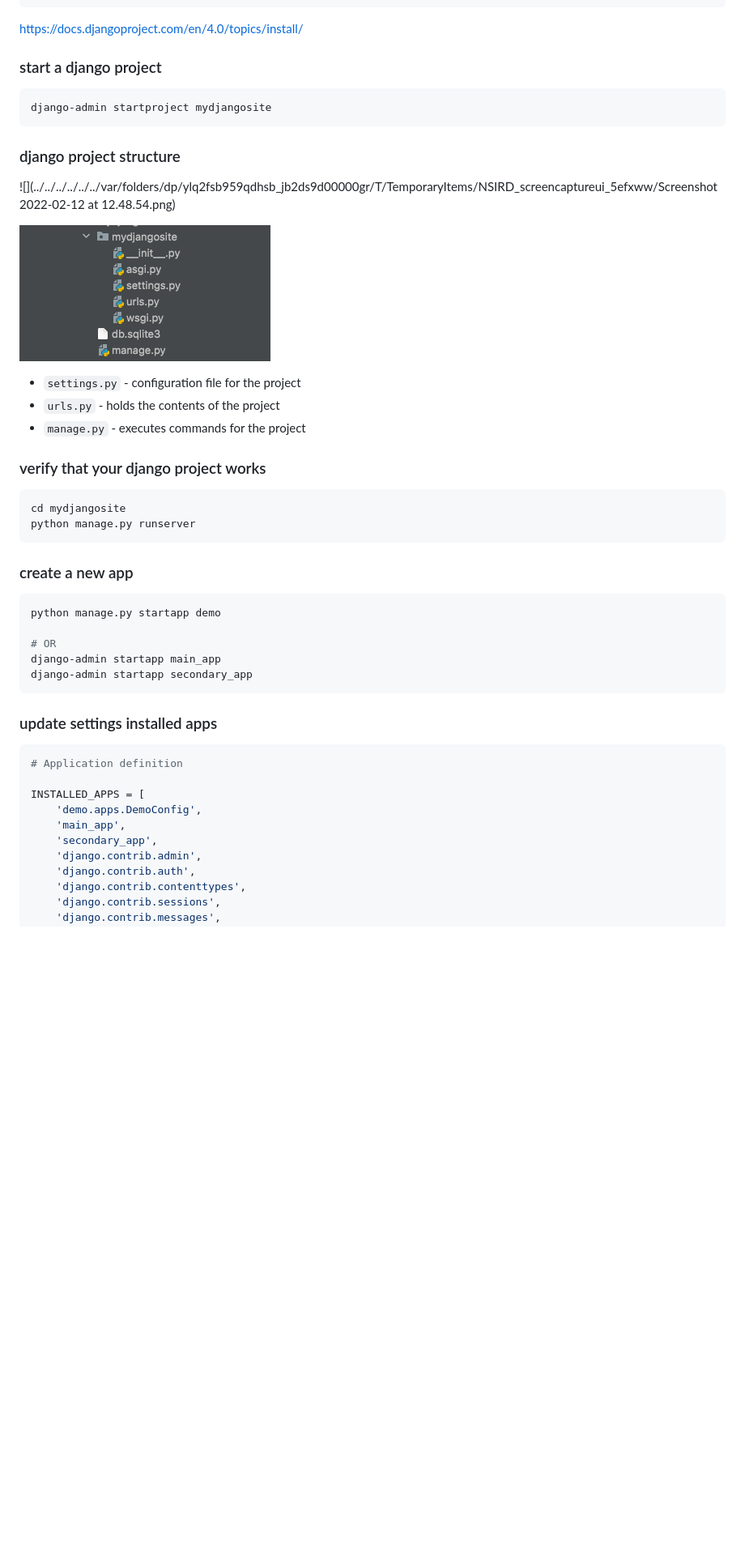
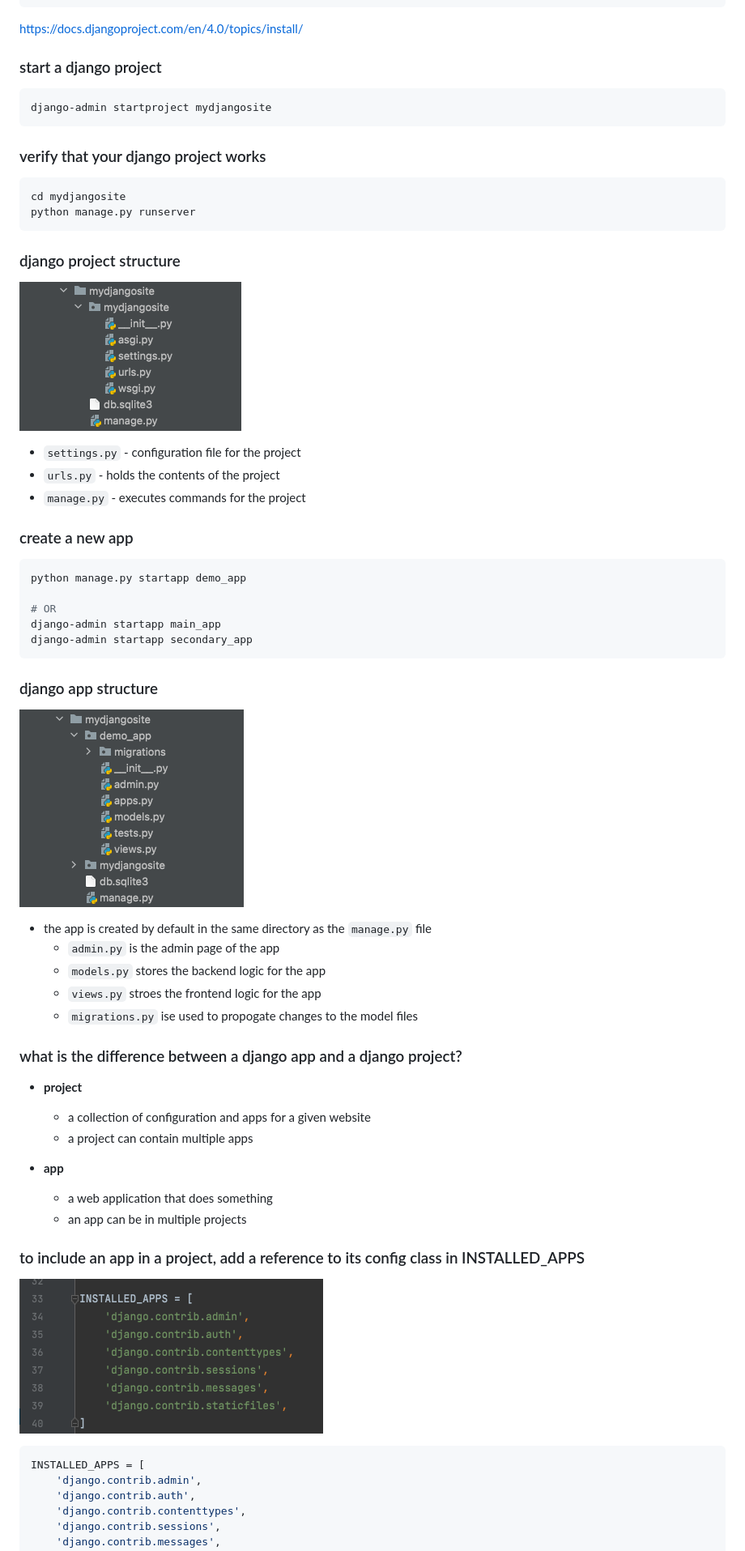
Before and after one commit to ateneva/softuni_proj, a Markdown page: 4_web_basics/create-django-app.md, the part around one of its changes. Shown at 81% size. GitHub-like rendering; pictures changed too: 4_web_basics/images/demo-app.png (added), 4_web_basics/images/installed-apps-default.png (added), 4_web_basics/images/mydjangosite.png (deleted); blank space fills up the shorter version.

Commit message:
#hz95z7: add django project and demo app

````diff
--- a/4_web_basics/create-django-app.md
+++ b/4_web_basics/create-django-app.md
@@ -17,37 +17,48 @@ https://docs.djangoproject.com/en/4.0/topics/install/
 django-admin startproject mydjangosite
 ```
 
-### django project structure
-![](../../../../../../var/folders/dp/ylq2fsb959qdhsb_jb2ds9d00000gr/T/TemporaryItems/NSIRD_screencaptureui_5efxww/Screenshot 2022-02-12 at 12.48.54.png)
-
-![](images/mydjangosite.png)
-* `settings.py` - configuration file for the project
-* `urls.py` - holds the contents of the project
-* `manage.py` - executes commands for the project
-
 ### verify that your django project works
 ```bash
 cd mydjangosite
 python manage.py runserver
 ```
 
+### django project structure
+![](images/mydjangosites.png)
+* `settings.py` - configuration file for the project
+* `urls.py` - holds the contents of the project
+* `manage.py` - executes commands for the project
+
 ### create a new app
 ```bash
-python manage.py startapp demo
+python manage.py startapp demo_app
 
 # OR
 django-admin startapp main_app
 django-admin startapp secondary_app
 ```
 
-### update settings installed apps
+### django app structure
+![](images/demo-app.png)
+* the app is created by default in the same directory as the `manage.py` file
+  * `admin.py` is the admin page of the app
+  * `models.py` stores the backend logic for the app
+  * `views.py`  stroes the frontend logic for the app
+  * `migrations.py` ise used to propogate changes to the model files
+
+### what is the difference between a django app and a django project?
+* **project**
+  * a collection of configuration and apps for a given website
+  * a project can contain multiple apps
+
+* **app**
+  * a web application that does something
+  * an app can be in multiple projects
+
+### to include an app in a project, add a reference to its config class in INSTALLED_APPS
+![](images/installed-apps-default.png)
 ```python
-# Application definition
-
 INSTALLED_APPS = [
-    'demo.apps.DemoConfig',
-    'main_app',
-    'secondary_app',
     'django.contrib.admin',
     'django.contrib.auth',
     'django.contrib.contenttypes',
````
Also changed, not shown: other parts of 4_web_basics/create-django-app.md (+1 -0 lines), 4_web_basics/img.png (added), 7 other files.
